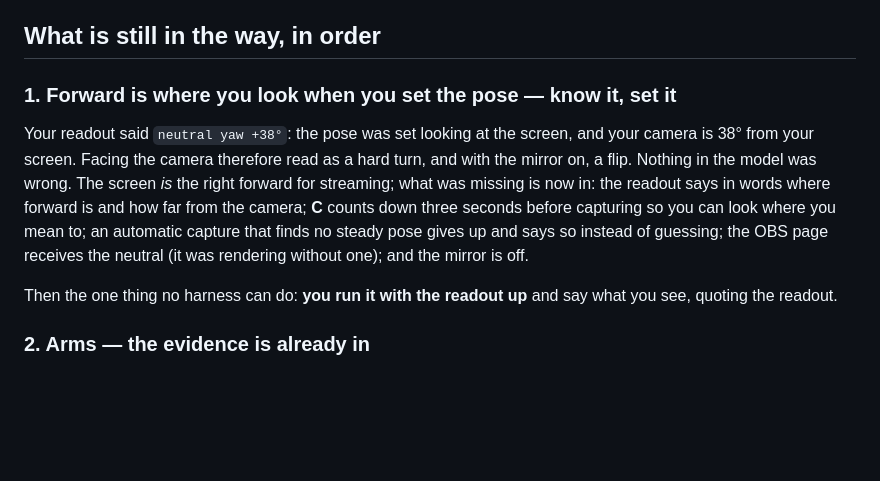
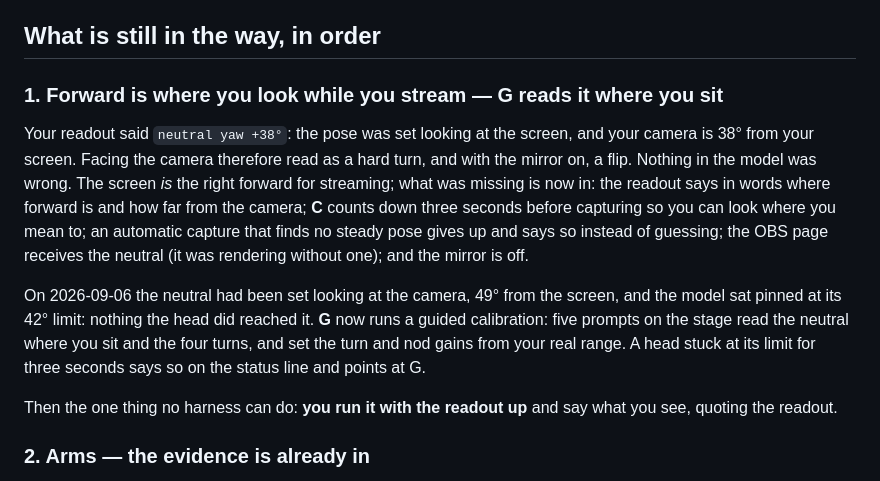
Before and after one commit to leTiminator/Vtuber-Model, a Markdown page: ROADMAP.md, the part around the change. Rendered like a GitHub page; blank space fills up the shorter version.

```diff
--- a/ROADMAP.md
+++ b/ROADMAP.md
@@ -72,7 +72,7 @@ Done and live (`main` deploys to `https://letiminator.github.io/Vtuber-Model/`):
 
 ## What is still in the way, in order
 
-### 1. Forward is where you look when you set the pose — know it, set it
+### 1. Forward is where you look while you stream — G reads it where you sit
 
 Your readout said `neutral yaw +38°`: the pose was set looking at the
 screen, and your camera is 38° from your screen. Facing the camera therefore
@@ -83,6 +83,13 @@ camera; **C** counts down three seconds before capturing so you can look
 where you mean to; an automatic capture that finds no steady pose gives up
 and says so instead of guessing; the OBS page receives the neutral (it was
 rendering without one); and the mirror is off.
+
+On 2026-09-06 the neutral had been set looking at the camera, 49° from the
+screen, and the model sat pinned at its 42° limit: nothing the head did
+reached it. **G** now runs a guided calibration: five prompts on the stage
+read the neutral where you sit and the four turns, and set the turn and nod
+gains from your real range. A head stuck at its limit for three seconds says
+so on the status line and points at G.
 
 Then the one thing no harness can do: **you run it with the readout up** and
 say what you see, quoting the readout.
```
Also changed, not shown: README.md (+12 -1 lines), docs/DECISIONS.md (+20 -1 lines).
